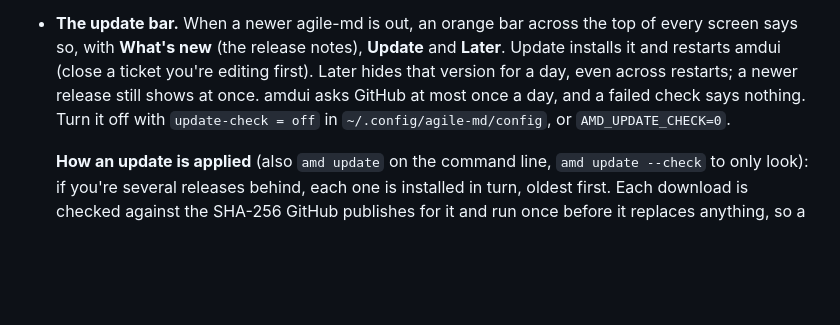
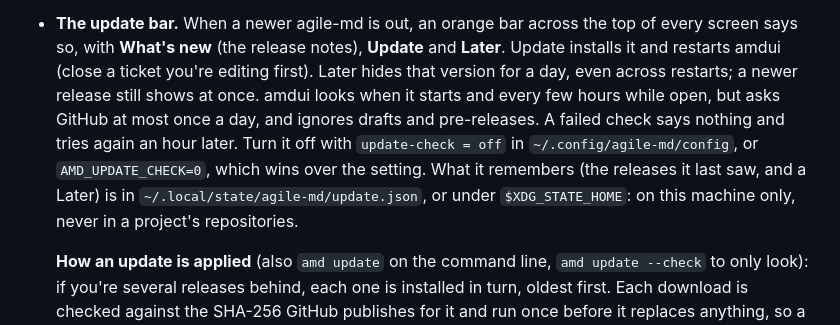
Before and after one commit to KanRite/amd, a Markdown page: docs/user-guide.md, the part around the change. Rendered like a GitHub page; blank space fills up the shorter version.

```diff
--- a/docs/user-guide.md
+++ b/docs/user-guide.md
@@ -451,10 +451,14 @@ disagree.
   the top of every screen says so, with **What's new** (the release notes),
   **Update** and **Later**. Update installs it and restarts amdui (close a
   ticket you're editing first). Later hides that version for a day, even across
-  restarts; a newer release still shows at once. amdui asks GitHub at most
-  once a day, and a failed check says nothing. Turn it off with
-  `update-check = off` in `~/.config/agile-md/config`, or
-  `AMD_UPDATE_CHECK=0`.
+  restarts; a newer release still shows at once. amdui looks when it starts
+  and every few hours while open, but asks GitHub at most once a day, and
+  ignores drafts and pre-releases. A failed check says nothing and tries
+  again an hour later. Turn it off with `update-check = off` in
+  `~/.config/agile-md/config`, or `AMD_UPDATE_CHECK=0`, which wins over the
+  setting. What it remembers (the releases it last saw, and a Later) is in
+  `~/.local/state/agile-md/update.json`, or under `$XDG_STATE_HOME`: on
+  this machine only, never in a project's repositories.
 
   **How an update is applied** (also `amd update` on the command line,
   `amd update --check` to only look): if you're several releases behind,
```
Also changed, not shown: README.md (+29 -7 lines).
